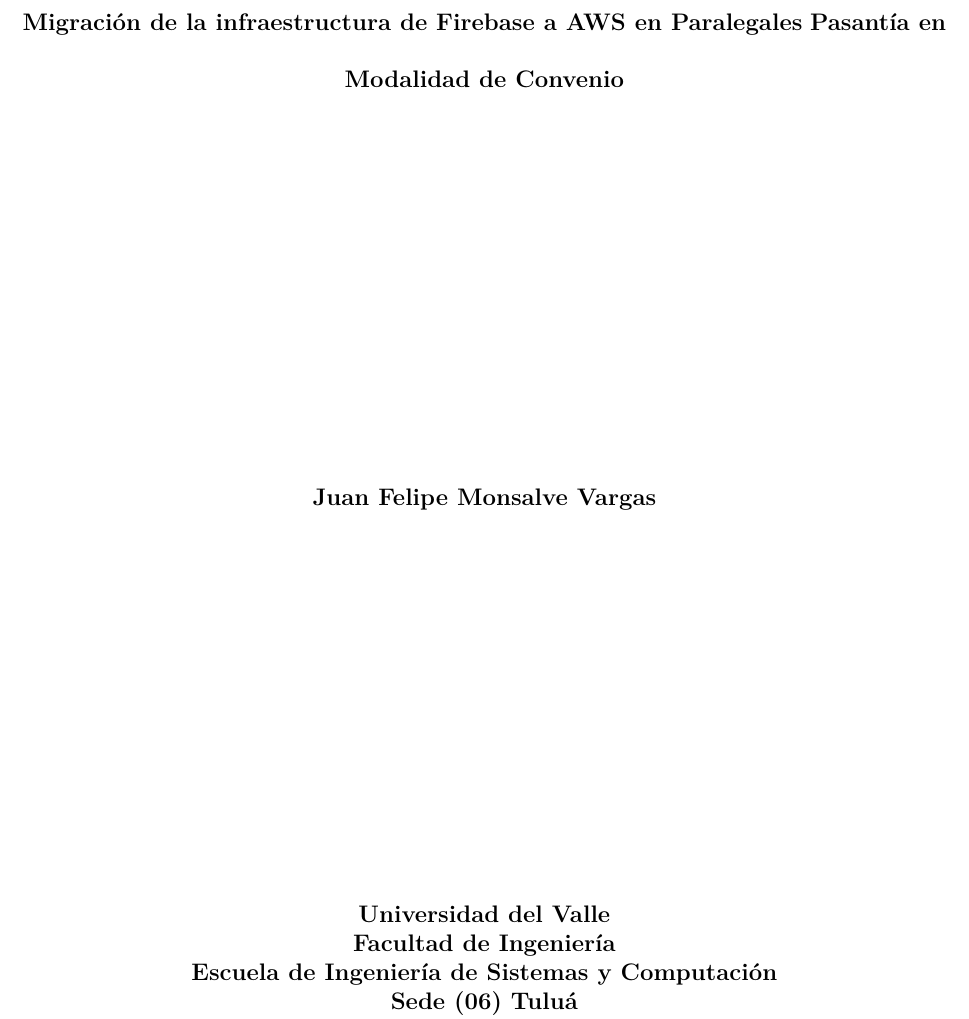
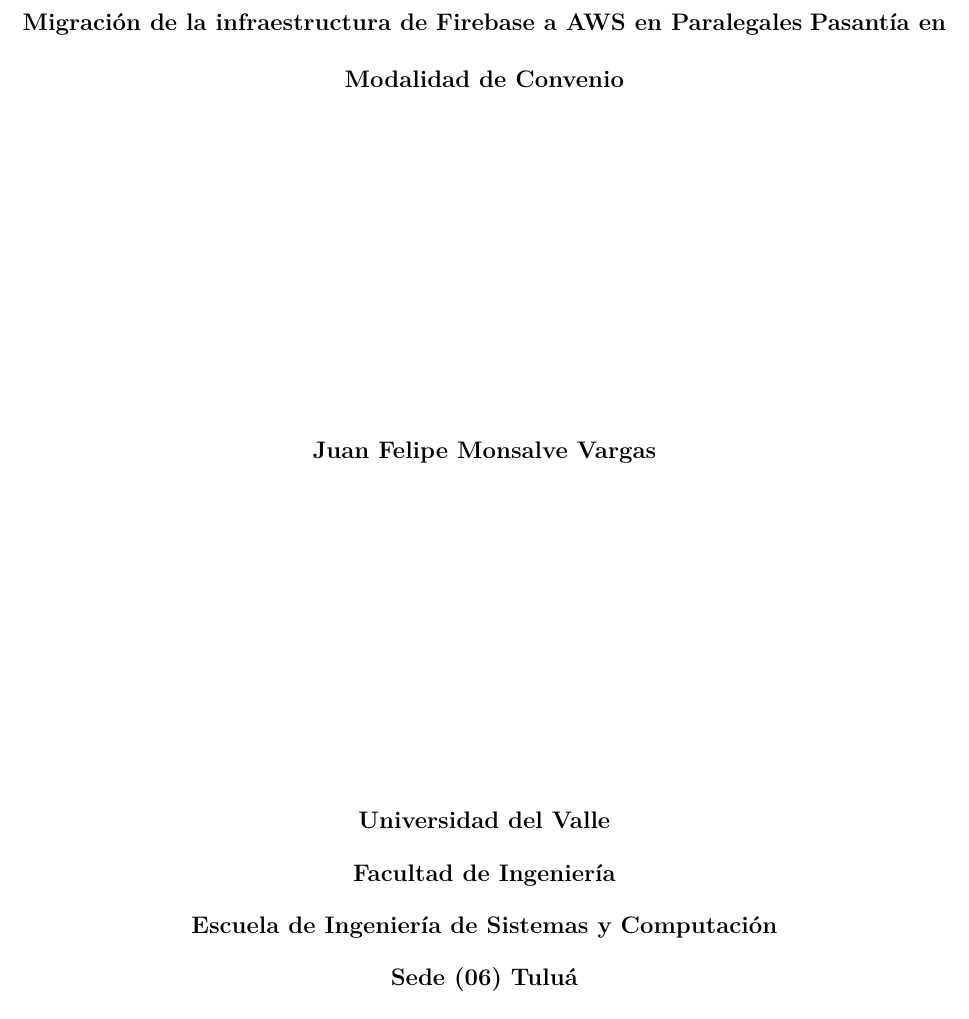
Before and after one commit to jfmonsa/anteproyecto-de-grado, a LaTeX document (anteproyecto-jfmonsa.tex): part of page 1 of 9, cut so that both start at the same text. Compiled offline with pdfLaTeX.

Commit message:
feat: Add custom spacing settings for paragraphs in the document

```diff
--- a/anteproyecto-jfmonsa.tex
+++ b/anteproyecto-jfmonsa.tex
@@ -53,6 +53,10 @@
 \usepackage{enumitem}               % Customizable lists
 \usepackage{url}                    % URL formatting
 
+% --- Custom Spaces between paragraphs ---
+\setlength{\parskip}{1em}
+\setlength{\parindent}{0pt}
+
 \begin{document}
 \renewcommand{\tablename}{Tabla}
 \justifying % Justify text in the document
```
